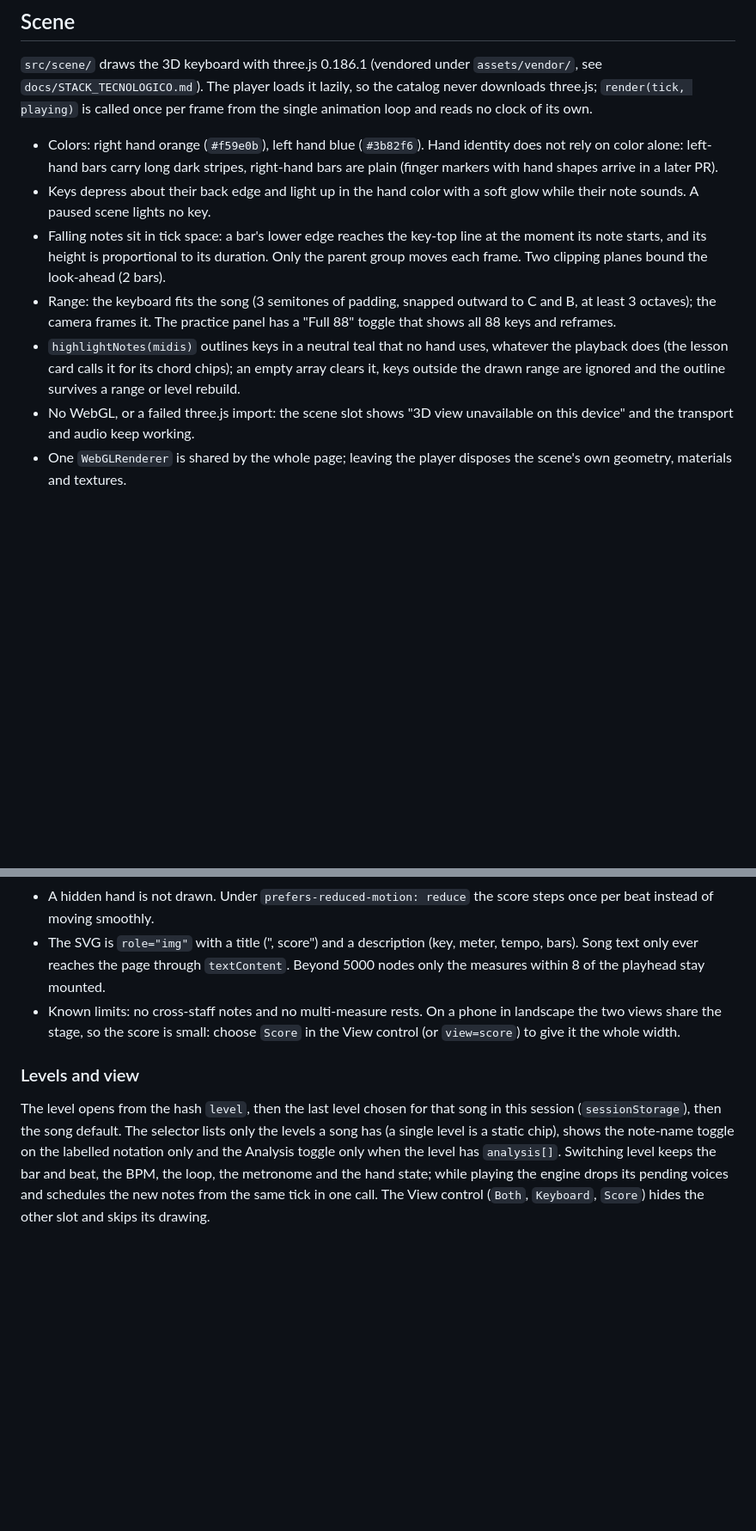
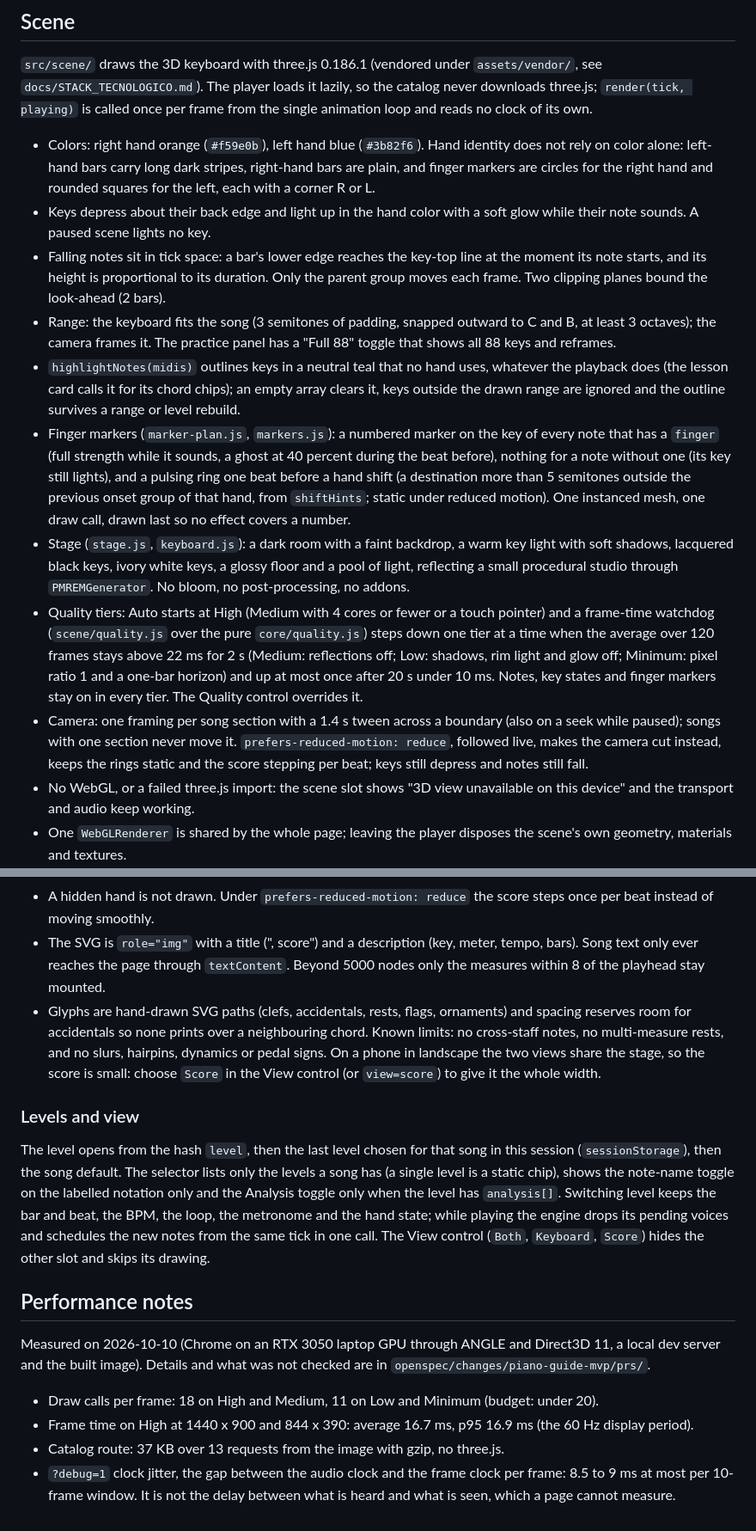
Before and after one commit to rodolVargasdev/piano-guide, a Markdown page: README.md, 2 parts joined by grey strips. Shown at 86% size. Drawn GitHub-style; blank space fills up the shorter version.

Commit message:
docs(readme): pasada final con marcadores, escenario, niveles de calidad y camara
El README pasa a describir lo que la aplicacion hace ahora: los
marcadores de dedo y los anillos de cambio de posicion, el escenario con
reflejos, la tabla de niveles de calidad y el vigilante de cuadros, los
encuadres por seccion con movimiento reducido en vivo, los glifos
dibujados a mano y sus limites (sin ligaduras de expresion, reguladores,
dinamicas ni pedal), el catalogo sin codigo del reproductor y una nota de
rendimiento con cifras fechadas. Docker sigue siendo la via principal.

Co-Authored-By: Claude Opus 5.5 <noreply@anthropic.com>

```diff
--- a/README.md
+++ b/README.md
@@ -105,11 +105,15 @@ Under the practice panel, `src/ui/lesson-card.js` shows the `lesson` entry of th
 
 `src/scene/` draws the 3D keyboard with three.js 0.186.1 (vendored under `assets/vendor/`, see `docs/STACK_TECNOLOGICO.md`). The player loads it lazily, so the catalog never downloads three.js; `render(tick, playing)` is called once per frame from the single animation loop and reads no clock of its own.
 
-- Colors: right hand orange (`#f59e0b`), left hand blue (`#3b82f6`). Hand identity does not rely on color alone: left-hand bars carry long dark stripes, right-hand bars are plain (finger markers with hand shapes arrive in a later PR).
+- Colors: right hand orange (`#f59e0b`), left hand blue (`#3b82f6`). Hand identity does not rely on color alone: left-hand bars carry long dark stripes, right-hand bars are plain, and finger markers are circles for the right hand and rounded squares for the left, each with a corner R or L.
 - Keys depress about their back edge and light up in the hand color with a soft glow while their note sounds. A paused scene lights no key.
 - Falling notes sit in tick space: a bar's lower edge reaches the key-top line at the moment its note starts, and its height is proportional to its duration. Only the parent group moves each frame. Two clipping planes bound the look-ahead (2 bars).
 - Range: the keyboard fits the song (3 semitones of padding, snapped outward to C and B, at least 3 octaves); the camera frames it. The practice panel has a "Full 88" toggle that shows all 88 keys and reframes.
 - `highlightNotes(midis)` outlines keys in a neutral teal that no hand uses, whatever the playback does (the lesson card calls it for its chord chips); an empty array clears it, keys outside the drawn range are ignored and the outline survives a range or level rebuild.
+- Finger markers (`marker-plan.js`, `markers.js`): a numbered marker on the key of every note that has a `finger` (full strength while it sounds, a ghost at 40 percent during the beat before), nothing for a note without one (its key still lights), and a pulsing ring one beat before a hand shift (a destination more than 5 semitones outside the previous onset group of that hand, from `shiftHints`; static under reduced motion). One instanced mesh, one draw call, drawn last so no effect covers a number.
+- Stage (`stage.js`, `keyboard.js`): a dark room with a faint backdrop, a warm key light with soft shadows, lacquered black keys, ivory white keys, a glossy floor and a pool of light, reflecting a small procedural studio through `PMREMGenerator`. No bloom, no post-processing, no addons.
+- Quality tiers: Auto starts at High (Medium with 4 cores or fewer or a touch pointer) and a frame-time watchdog (`scene/quality.js` over the pure `core/quality.js`) steps down one tier at a time when the average over 120 frames stays above 22 ms for 2 s (Medium: reflections off; Low: shadows, rim light and glow off; Minimum: pixel ratio 1 and a one-bar horizon) and up at most once after 20 s under 10 ms. Notes, key states and finger markers stay on in every tier. The Quality control overrides it.
+- Camera: one framing per song section with a 1.4 s tween across a boundary (also on a seek while paused); songs with one section never move it. `prefers-reduced-motion: reduce`, followed live, makes the camera cut instead, keeps the rings static and the score stepping per beat; keys still depress and notes still fall.
 - No WebGL, or a failed three.js import: the scene slot shows "3D view unavailable on this device" and the transport and audio keep working.
 - One `WebGLRenderer` is shared by the whole page; leaving the player disposes the scene's own geometry, materials and textures.
 
@@ -121,8 +125,17 @@ Under the practice panel, `src/ui/lesson-card.js` shows the `lesson` entry of th
 - Beginner (`notation: "labelled"`): larger noteheads colored by hand with the note name inside (solfege by default, letters with `names=letters`; a `label` field wins), a finger row above the treble staff and below the bass staff, and a chord row above the staff with the chord symbol only. Original (`notation: "engraved"`): empty noteheads, ornament signs, and optional roman numerals and analysis callouts.
 - A hidden hand is not drawn. Under `prefers-reduced-motion: reduce` the score steps once per beat instead of moving smoothly.
 - The SVG is `role="img"` with a title ("<song>, <level> score") and a description (key, meter, tempo, bars). Song text only ever reaches the page through `textContent`. Beyond 5000 nodes only the measures within 8 of the playhead stay mounted.
-- Known limits: no cross-staff notes and no multi-measure rests. On a phone in landscape the two views share the stage, so the score is small: choose `Score` in the View control (or `view=score`) to give it the whole width.
+- Glyphs are hand-drawn SVG paths (clefs, accidentals, rests, flags, ornaments) and spacing reserves room for accidentals so none prints over a neighbouring chord. Known limits: no cross-staff notes, no multi-measure rests, and no slurs, hairpins, dynamics or pedal signs. On a phone in landscape the two views share the stage, so the score is small: choose `Score` in the View control (or `view=score`) to give it the whole width.
 
 ### Levels and view
 
 The level opens from the hash `level`, then the last level chosen for that song in this session (`sessionStorage`), then the song default. The selector lists only the levels a song has (a single level is a static chip), shows the note-name toggle on the labelled notation only and the Analysis toggle only when the level has `analysis[]`. Switching level keeps the bar and beat, the BPM, the loop, the metronome and the hand state; while playing the engine drops its pending voices and schedules the new notes from the same tick in one call. The View control (`Both`, `Keyboard`, `Score`) hides the other slot and skips its drawing.
+
+## Performance notes
+
+Measured on 2026-10-10 (Chrome on an RTX 3050 laptop GPU through ANGLE and Direct3D 11, a local dev server and the built image). Details and what was not checked are in `openspec/changes/piano-guide-mvp/prs/`.
+
+- Draw calls per frame: 18 on High and Medium, 11 on Low and Minimum (budget: under 20).
+- Frame time on High at 1440 x 900 and 844 x 390: average 16.7 ms, p95 16.9 ms (the 60 Hz display period).
+- Catalog route: 37 KB over 13 requests from the image with gzip, no three.js.
+- `?debug=1` clock jitter, the gap between the audio clock and the frame clock per frame: 8.5 to 9 ms at most per 10-frame window. It is not the delay between what is heard and what is seen, which a page cannot measure.
```
Also changed, not shown: other parts of README.md (+3 -3 lines).
